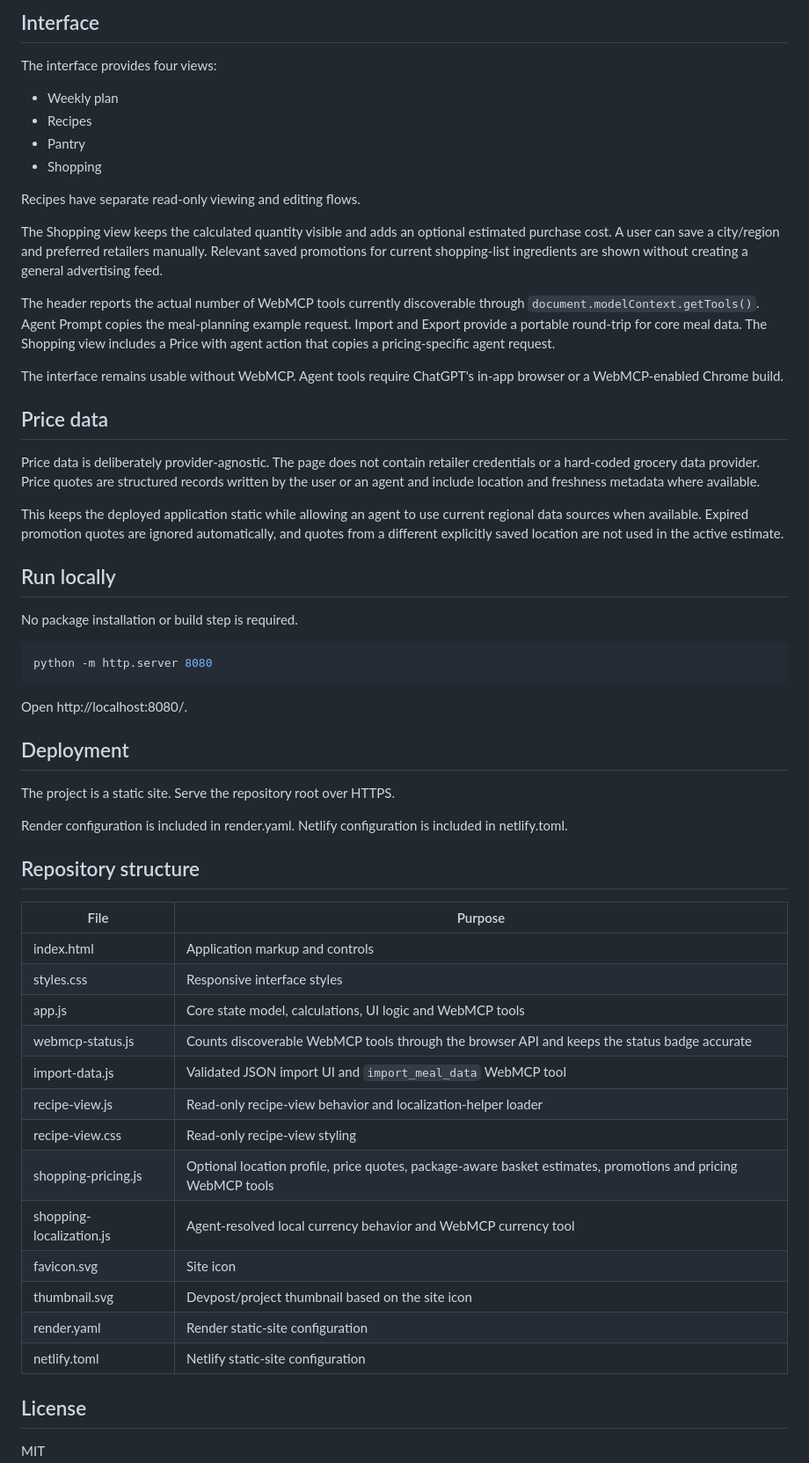
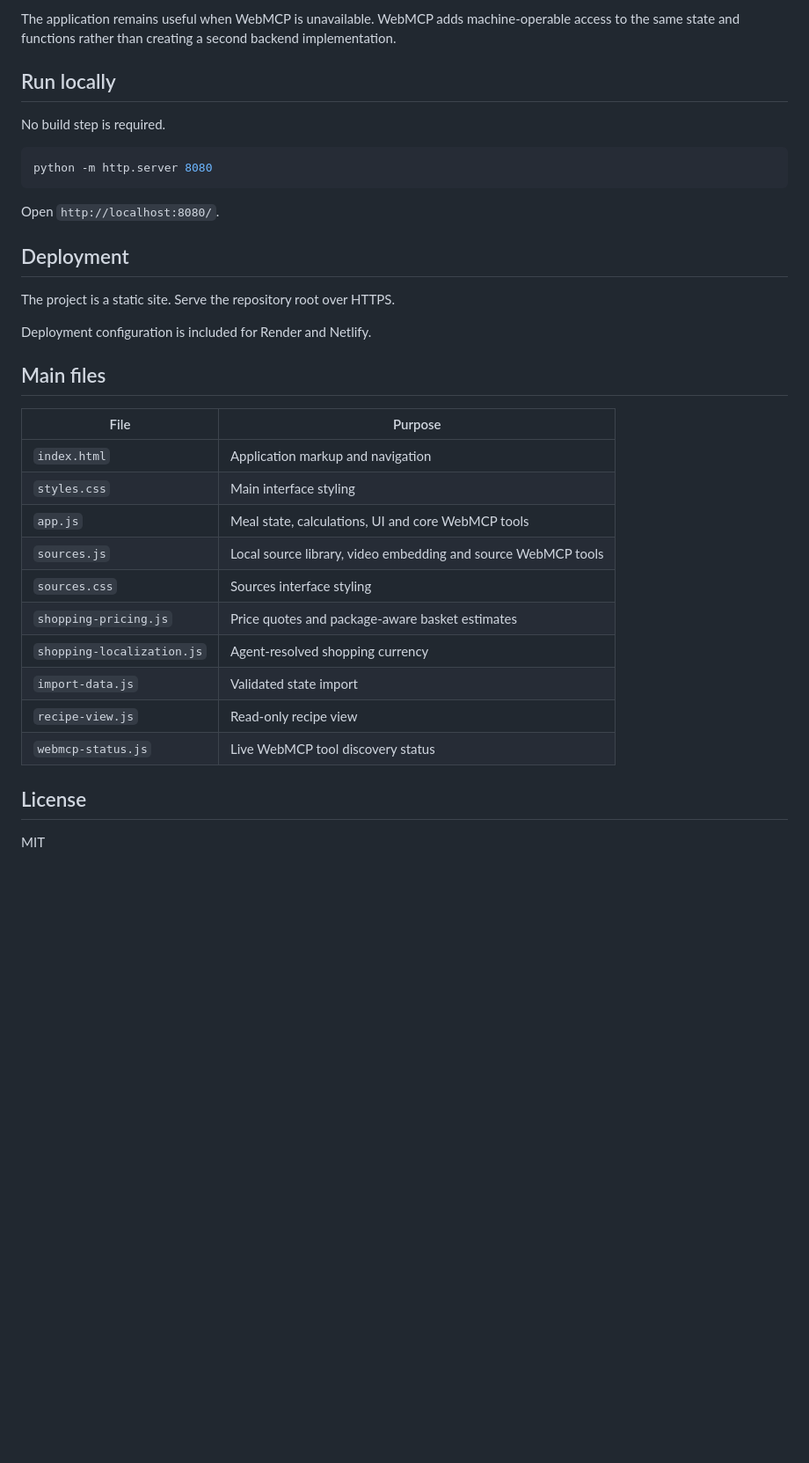
Before and after one commit to noob-express3000/meal_planner-V2, a Markdown page: README.md, the part around one of its changes. Shown at 88% size. Drawn GitHub-style; blank space fills up the shorter version.

````diff
--- a/README.md
+++ b/README.md
@@ -114,59 +119,35 @@ This division is intentional:
-## Interface
-
-The interface provides four views:
-
-- Weekly plan
-- Recipes
-- Pantry
-- Shopping
-
-Recipes have separate read-only viewing and editing flows.
-
-The Shopping view keeps the calculated quantity visible and adds an optional estimated purchase cost. A user can save a city/region and preferred retailers manually. Relevant saved promotions for current shopping-list ingredients are shown without creating a general advertising feed.
-
-The header reports the actual number of WebMCP tools currently discoverable through `document.modelContext.getTools()`. Agent Prompt copies the meal-planning example request. Import and Export provide a portable round-trip for core meal data. The Shopping view includes a Price with agent action that copies a pricing-specific agent request.
-
-The interface remains usable without WebMCP. Agent tools require ChatGPT's in-app browser or a WebMCP-enabled Chrome build.
-
-## Price data
-
-Price data is deliberately provider-agnostic. The page does not contain retailer credentials or a hard-coded grocery data provider. Price quotes are structured records written by the user or an agent and include location and freshness metadata where available.
-
-This keeps the deployed application static while allowing an agent to use current regional data sources when available. Expired promotion quotes are ignored automatically, and quotes from a different explicitly saved location are not used in the active estimate.
+The application remains useful when WebMCP is unavailable. WebMCP adds machine-operable access to the same state and functions rather than creating a second backend implementation.
 
 ## Run locally
 
-No package installation or build step is required.
+No build step is required.
 
-~~~bash
+```bash
 python -m http.server 8080
-~~~
+```
 
-Open http://localhost:8080/.
+Open `http://localhost:8080/`.
 
 ## Deployment
 
 The project is a static site. Serve the repository root over HTTPS.
 
-Render configuration is included in render.yaml. Netlify configuration is included in netlify.toml.
+Deployment configuration is included for Render and Netlify.
 
-## Repository structure
+## Main files
 
 | File | Purpose |
 | --- | --- |
-| index.html | Application markup and controls |
-| styles.css | Responsive interface styles |
-| app.js | Core state model, calculations, UI logic and WebMCP tools |
-| webmcp-status.js | Counts discoverable WebMCP tools through the browser API and keeps the status badge accurate |
-| import-data.js | Validated JSON import UI and `import_meal_data` WebMCP tool |
-| recipe-view.js | Read-only recipe-view behavior and localization-helper loader |
-| recipe-view.css | Read-only recipe-view styling |
-| shopping-pricing.js | Optional location profile, price quotes, package-aware basket estimates, promotions and pricing WebMCP tools |
-| shopping-localization.js | Agent-resolved local currency behavior and WebMCP currency tool |
-| favicon.svg | Site icon |
-| thumbnail.svg | Devpost/project thumbnail based on the site icon |
-| render.yaml | Render static-site configuration |
-| netlify.toml | Netlify static-site configuration |
+| `index.html` | Application markup and navigation |
+| `styles.css` | Main interface styling |
+| `app.js` | Meal state, calculations, UI and core WebMCP tools |
+| `sources.js` | Local source library, video embedding and source WebMCP tools |
+| `sources.css` | Sources interface styling |
+| `shopping-pricing.js` | Price quotes and package-aware basket estimates |
+| `shopping-localization.js` | Agent-resolved shopping currency |
+| `import-data.js` | Validated state import |
+| `recipe-view.js` | Read-only recipe view |
+| `webmcp-status.js` | Live WebMCP tool discovery status |
 
 ## License
 
````
Also changed, not shown: other parts of README.md (+90 -85 lines).
